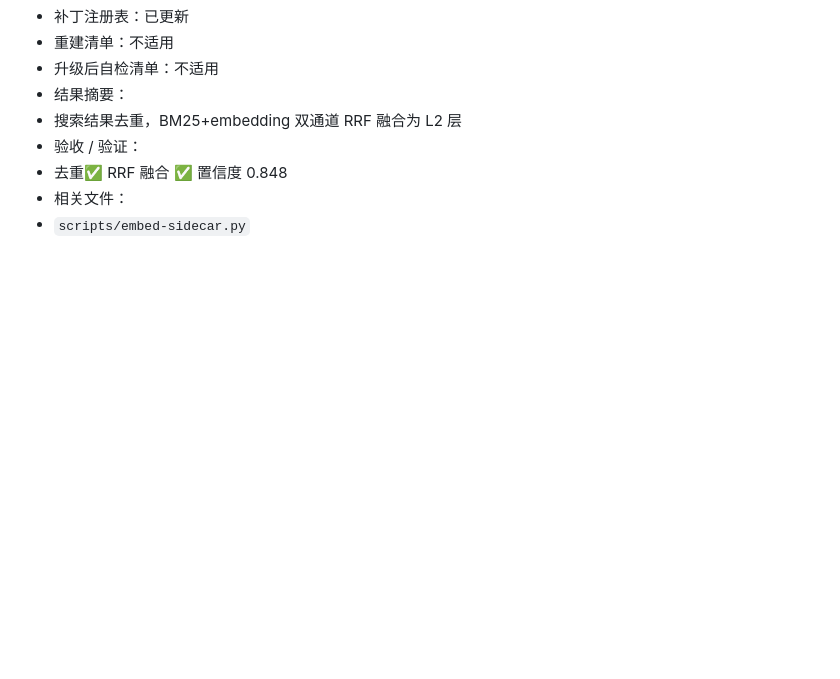
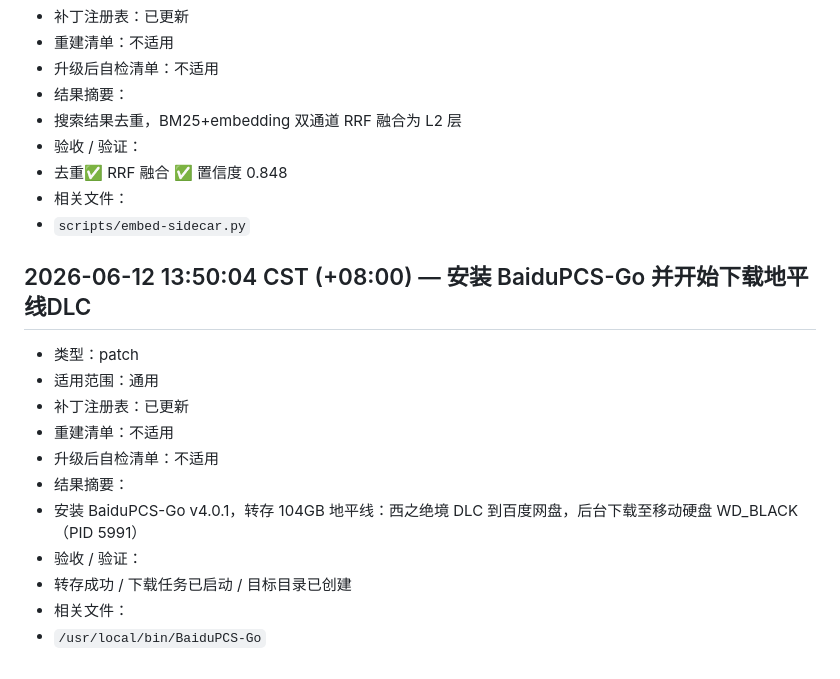
Before and after one commit to missyouangeled/Mark1, a Markdown page: docs/通用-OpenClaw-补丁变更流水.md, the part around the change. Drawn GitHub-style; blank space fills up the shorter version.

```diff
--- a/docs/通用-OpenClaw-补丁变更流水.md
+++ b/docs/通用-OpenClaw-补丁变更流水.md
@@ -1431,3 +1431,17 @@
 - 去重✅ RRF 融合 ✅ 置信度 0.848
 - 相关文件：
 - `scripts/embed-sidecar.py`
+
+## 2026-06-12 13:50:04 CST (+08:00) — 安装 BaiduPCS-Go 并开始下载地平线DLC
+
+- 类型：patch
+- 适用范围：通用
+- 补丁注册表：已更新
+- 重建清单：不适用
+- 升级后自检清单：不适用
+- 结果摘要：
+- 安装 BaiduPCS-Go v4.0.1，转存 104GB 地平线：西之绝境 DLC 到百度网盘，后台下载至移动硬盘 WD_BLACK（PID 5991）
+- 验收 / 验证：
+- 转存成功 / 下载任务已启动 / 目标目录已创建
+- 相关文件：
+- `/usr/local/bin/BaiduPCS-Go`
```
Also changed, not shown: docs/install-registry.md (+12 -0 lines).
